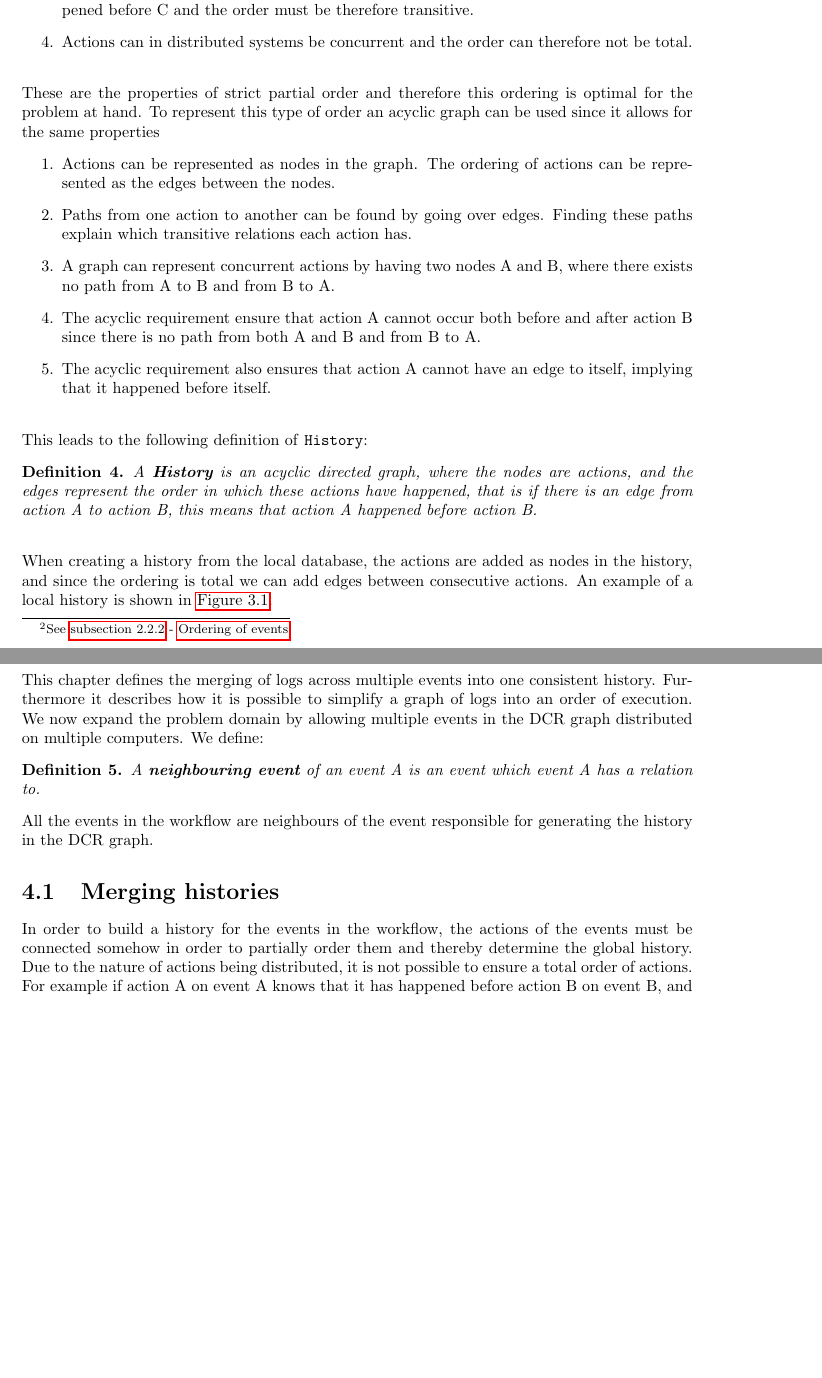
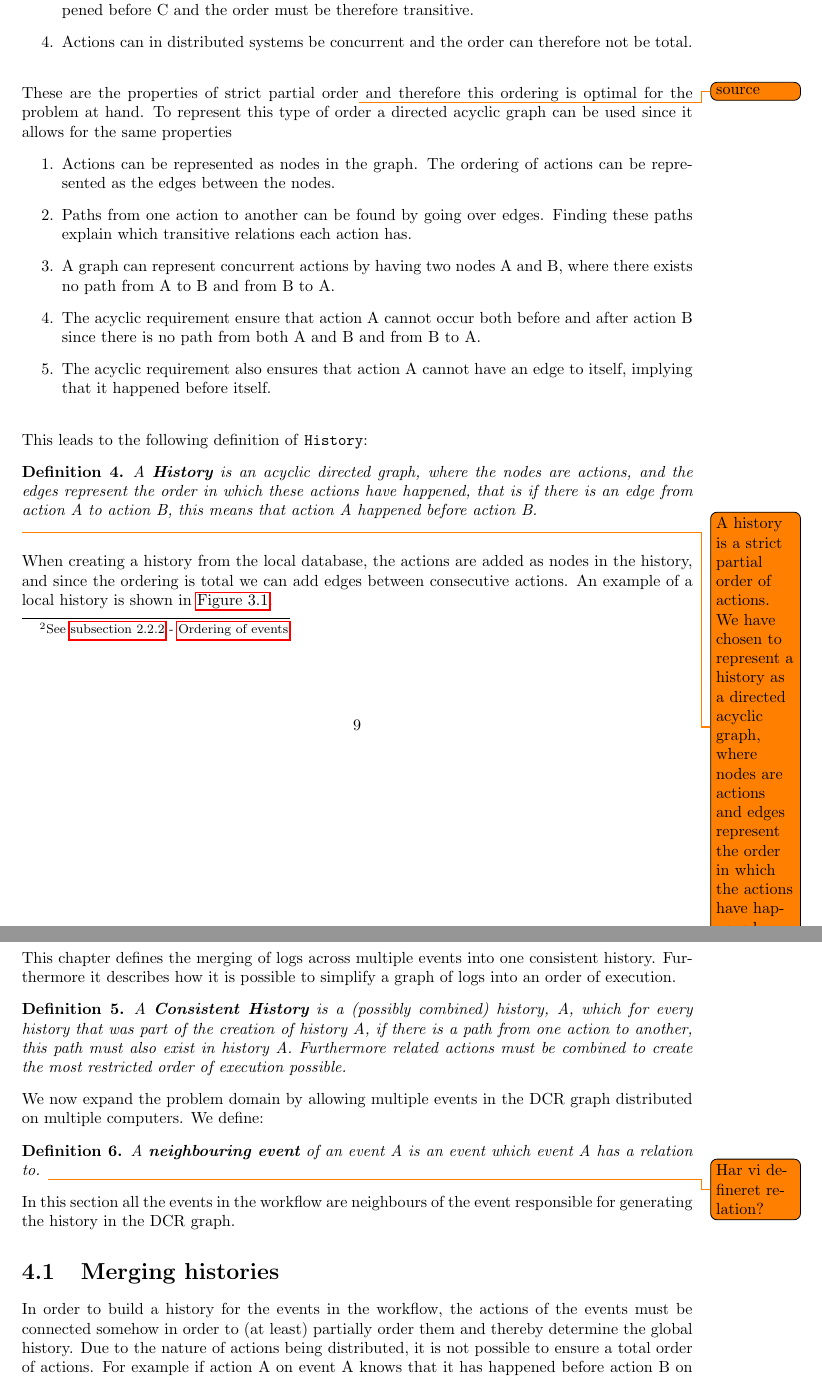
Before and after one commit to mikaellindemann/Distributed-Consensus, a LaTeX document (doc/texv2/DistributedConsensus.tex, which reads doc/texv2/4local/representingahistory.tex, doc/texv2/5connect/connectinghistories.tex): two parts of pages 10 and 13 of 23, joined at a grey line, cut so that both start at the same text, the shorter picture padded with empty space. Compiled offline with pdfLaTeX.

Commit message:
Quick comments from readthrough to refresh my memory.

```diff
--- a/doc/texv2/4local/representingahistory.tex
+++ b/doc/texv2/4local/representingahistory.tex
@@ -74,7 +74,7 @@
 		\item If Action A happened before action B and B in addition happened before C then A happened before C and the order must be therefore transitive.
 		\item Actions can in distributed systems be concurrent and the order can therefore not be total.
 	\end{enumerate}
-	\newpar These are the properties of strict partial order and therefore this ordering is optimal for the problem at hand. To represent this type of order an acyclic graph can be used since it allows for the same properties
+	\newpar These are the properties of strict partial order\todo{source} and therefore this ordering is optimal for the problem at hand. To represent this type of order a directed acyclic graph can be used since it allows for the same properties
 	\begin{enumerate}
 		\item Actions can be represented as nodes in the graph. The ordering of actions can be represented as the edges between the nodes.
 		\item Paths from one action to another can be found by going over edges. Finding these paths explain which transitive relations each action has.
@@ -87,7 +87,7 @@
 
 	\begin{definition}
 		A \textit{\textbf{History}} is an acyclic directed graph, where the nodes are actions, and the edges represent the order in which these actions have happened, that is if there is an edge from action A to action B, this means that action A happened before action B.
-	\end{definition}
+	\end{definition}\todo{A history is a strict partial order of actions. We have chosen to represent a history as a directed acyclic graph, where nodes are actions and edges represent the order in which the actions have happened.}
 
 	\begin{figure}
 		\centering
--- a/doc/texv2/5connect/connectinghistories.tex
+++ b/doc/texv2/5connect/connectinghistories.tex
@@ -3,15 +3,19 @@
 \chapter{Connecting Histories} % Måske bedre navn. Dette er lidt for Nokia.
 \label{chap:connecting-histories}
 	This chapter defines the merging of logs across multiple events into one consistent history. Furthermore it describes how it is possible to simplify a graph of logs into an order of execution.
+
+	\begin{definition}
+		A \textit{\textbf{Consistent History}} is a (possibly combined) history, A, which for every history that was part of the creation of history A, if there is a path from one action to another, this path must also exist in history A. Furthermore related actions must be combined to create the most restricted order of execution possible.
+	\end{definition} % Todo: Is this consise enough?
 	% Happens before, Transitive Closure, Transitive Reduction, Collapsing, Filtering, No cycles in history
-	We now expand the problem domain by allowing multiple events in the DCR graph distributed on multiple computers. We define:
+	\noindent We now expand the problem domain by allowing multiple events in the DCR graph distributed on multiple computers. We define:
 	\begin{definition}
-		A \textit{\textbf{neighbouring event}} of an event A is an event which event A has a relation to.
+		A \textit{\textbf{neighbouring event}} of an event A is an event which event A has a relation to. \todo{Har vi defineret relation?}
 	\end{definition}
-	\noindent All the events in the workflow are neighbours of the event responsible for generating the history in the DCR graph.
+	\noindent In this section all the events in the workflow are neighbours of the event responsible for generating the history in the DCR graph.
 
 	\section{Merging histories}
-	In order to build a history for the events in the workflow, the actions of the events must be connected somehow in order to partially order them and thereby determine the global history. Due to the nature of actions being distributed, it is not possible to ensure a total order of actions. For example if action A on event A knows that it has happened before action B on event B, and action C on event C, but there is no relation between event B and C, then we have no way of knowing if action B or C happened first. This case can be seen on \autoref{fig:connect:partialorder}.
+	In order to build a history for the events in the workflow, the actions of the events must be connected somehow in order to (at least) partially order them and thereby determine the global history. Due to the nature of actions being distributed, it is not possible to ensure a total order of actions. For example if action A on event A knows that it has happened before action B on event B, and action C on event C, but there is no relation between event B and C, then we have no way of knowing if action B or C happened first. This case can be seen on \autoref{fig:connect:partialorder}.
 
 	\begin{figure}
 		\centering
```
Also changed, not shown: doc/texv2/4local/representingahistory.tex (6 more changed lines), doc/texv2/5connect/connectinghistories.tex (11 more changed lines).
